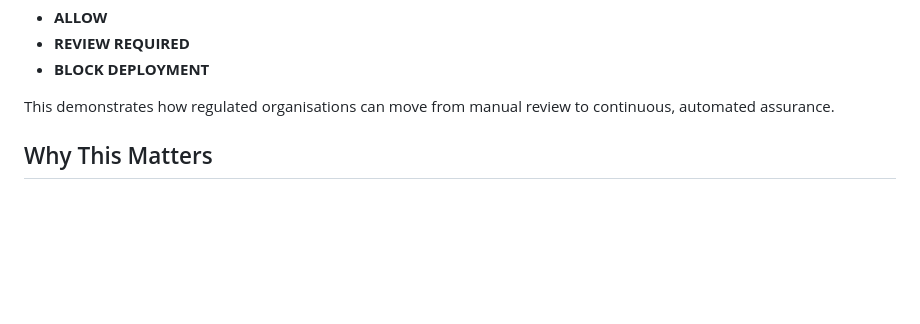
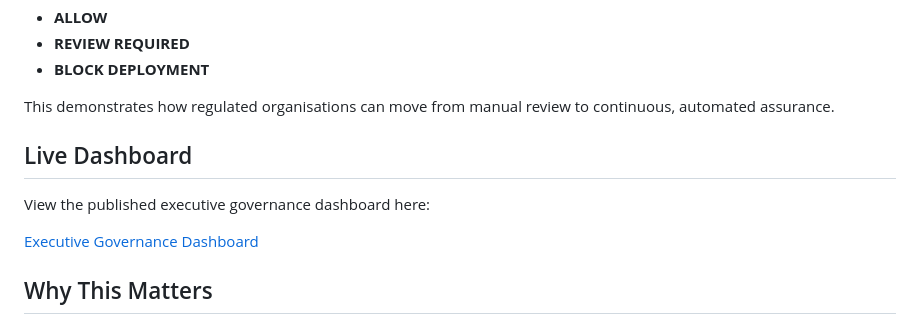
Before and after one commit to Jaymeso/grc-as-code-lab, a Markdown page: README.md, the part around the change. GitHub-like rendering; blank space fills up the shorter version.

Commit message:
Add live dashboard link to README

```diff
--- a/README.md
+++ b/README.md
@@ -46,6 +46,12 @@ The engine then determines whether the change should be:
 - **BLOCK DEPLOYMENT**
 
 This demonstrates how regulated organisations can move from manual review to continuous, automated assurance.
+
+## Live Dashboard
+
+View the published executive governance dashboard here:
+
+[Executive Governance Dashboard](https://jaymeso.github.io/grc-as-code-lab/)
 
 ## Why This Matters
 
```
